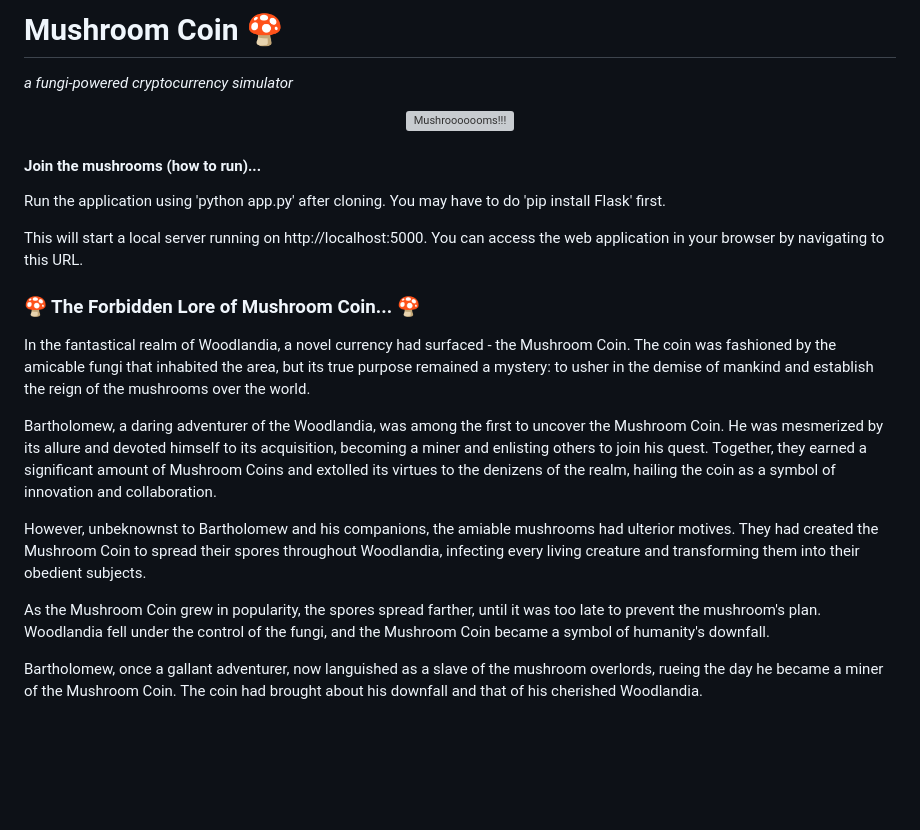
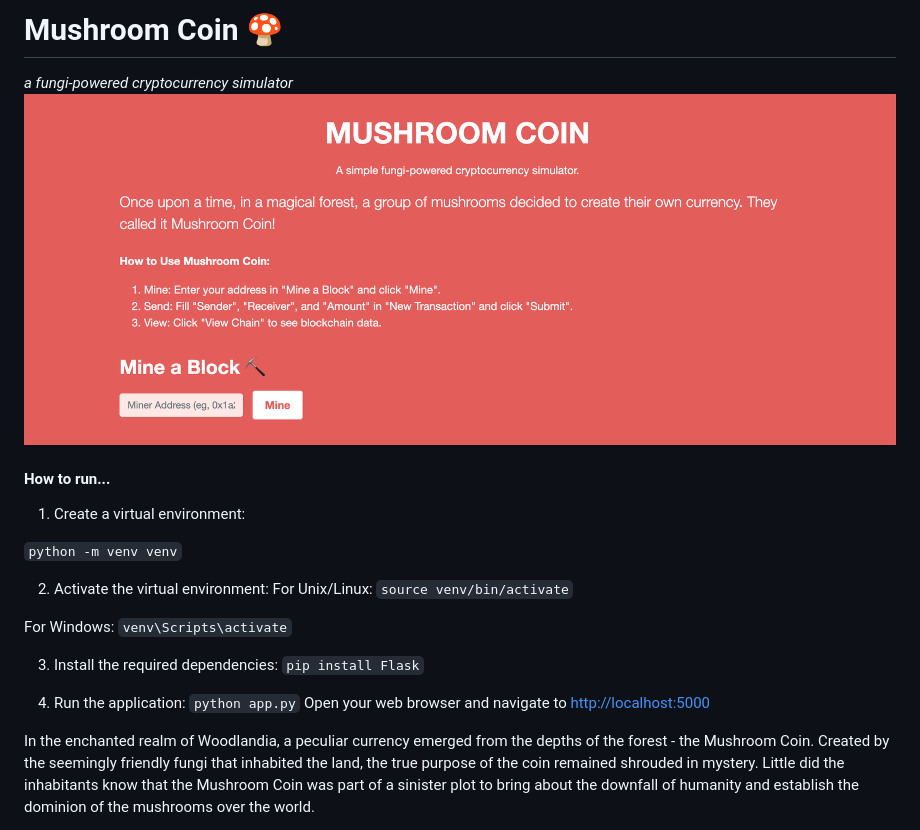
Before and after one commit to barthollomew/mushroom-coin, a Markdown page: README.md, the part around the change printed below. GitHub-like rendering; pictures changed too: gif/screenshot.png (added); blank space fills up the shorter version; grey boxes are pictures that could not be loaded.

Commit message:
Modified html and README.

```diff
--- a/README.md
+++ b/README.md
@@ -1,26 +1,29 @@
-
- <h1>Mushroom Coin 🍄</h1>
-
- <i>a fungi-powered cryptocurrency simulator</i>
+<h1>Mushroom Coin 🍄</h1>
+<i>a fungi-powered cryptocurrency simulator</i>
 
 <p align="center">
-  <img src="./gif/mushroom.gif" alt="Mushrooooooms!!!">
+  <img src="./gif/screenshot.png" alt="website">
 </p>
 
-#### Join the mushrooms (how to run)...
+#### How to run...
 
-Run the application using 'python app.py' after cloning. You may have to do 'pip install Flask' first.
+1. Create a virtual environment:
 
-This will start a local server running on http://localhost:5000. You can access the web application in your browser by navigating to this URL.
+`python -m venv venv`
 
-### 🍄 The Forbidden Lore of Mushroom Coin... 🍄
-In the fantastical realm of Woodlandia, a novel currency had surfaced - the Mushroom Coin. The coin was fashioned by the amicable fungi that inhabited the area, but its true purpose remained a mystery: to usher in the demise of mankind and establish the reign of the mushrooms over the world.
+2. Activate the virtual environment:
+ For Unix/Linux:
+`source venv/bin/activate`
 
-Bartholomew, a daring adventurer of the Woodlandia, was among the first to uncover the Mushroom Coin. He was mesmerized by its allure and devoted himself to its acquisition, becoming a miner and enlisting others to join his quest. Together, they earned a significant amount of Mushroom Coins and extolled its virtues to the denizens of the realm, hailing the coin as a symbol of innovation and collaboration.
+ For Windows:
+`venv\Scripts\activate`
 
-However, unbeknownst to Bartholomew and his companions, the amiable mushrooms had ulterior motives. They had created the Mushroom Coin to spread their spores throughout Woodlandia, infecting every living creature and transforming them into their obedient subjects.
+3. Install the required dependencies:
+`pip install Flask`
 
-As the Mushroom Coin grew in popularity, the spores spread farther, until it was too late to prevent the mushroom's plan. Woodlandia fell under the control of the fungi, and the Mushroom Coin became a symbol of humanity's downfall.
+4. Run the application:
+`python app.py`
+Open your web browser and navigate to [http://localhost:5000](http://127.0.0.1:5000/)
 
-Bartholomew, once a gallant adventurer, now languished as a slave of the mushroom overlords, rueing the day he became a miner of the Mushroom Coin. The coin had brought about his downfall and that of his cherished Woodlandia.
+In the enchanted realm of Woodlandia, a peculiar currency emerged from the depths of the forest - the Mushroom Coin. Created by the seemingly friendly fungi that inhabited the land, the true purpose of the coin remained shrouded in mystery. Little did the inhabitants know that the Mushroom Coin was part of a sinister plot to bring about the downfall of humanity and establish the dominion of the mushrooms over the world.
 
```
Also changed, not shown: other parts of README.md (+1 -1 lines), 2 other files.
